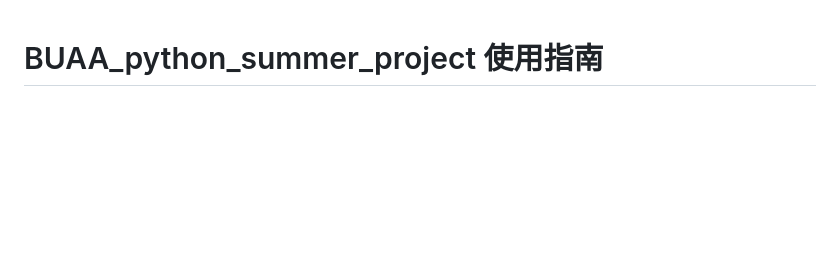
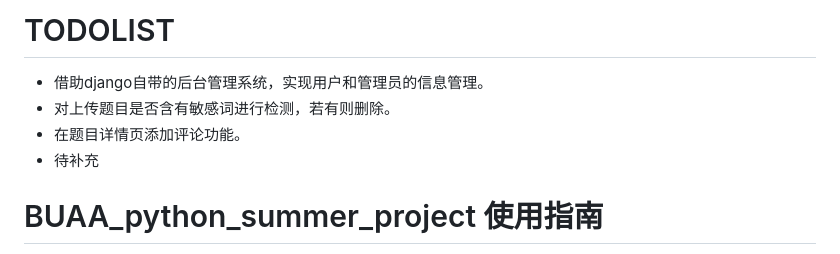
Before and after one commit to plhlalala/BUAA_python_summer_project, a Markdown page: README.md, the part around the change. Rendered like a GitHub page; blank space fills up the shorter version.

Commit message:
docs:补充待完成项

```diff
--- a/README.md
+++ b/README.md
@@ -1,3 +1,11 @@
+# TODOLIST
+
+* 借助django自带的后台管理系统，实现用户和管理员的信息管理。
+* 对上传题目是否含有敏感词进行检测，若有则删除。
+* 在题目详情页添加评论功能。
+* 待补充
+
+
 # BUAA_python_summer_project 使用指南
 
 欢迎使用 BUAA_python_summer_project，本项目是一个基于 Python 和 Django 的 Web 应用。以下是如何在本地运行项目的步骤。
```
